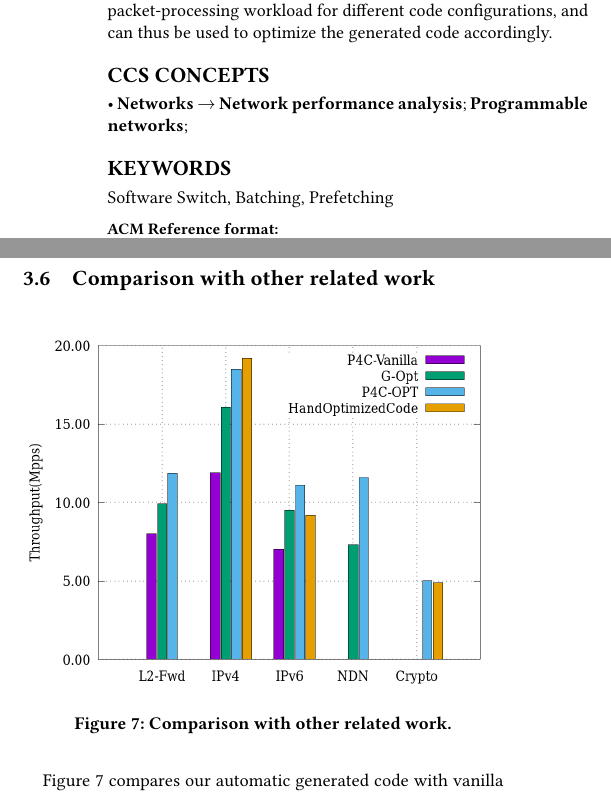
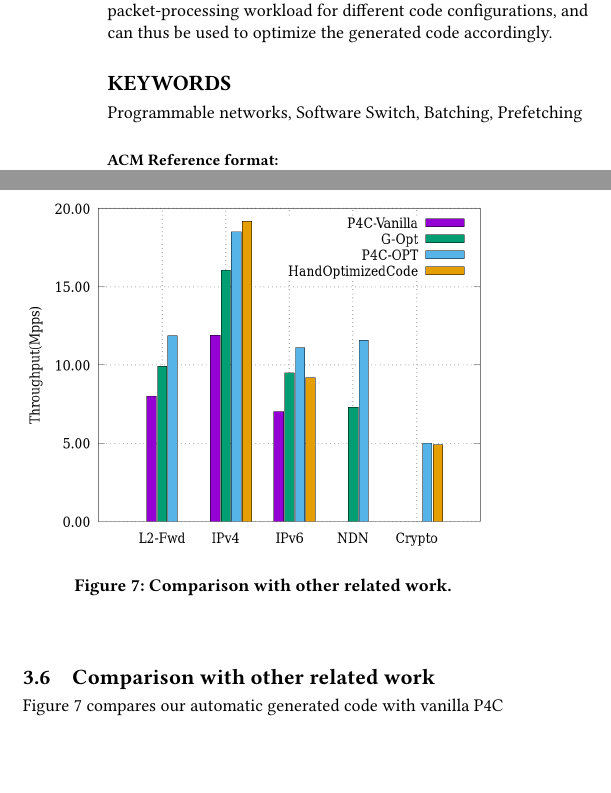
Before and after one commit to ankit-iitb/APSys2017, a LaTeX paper (Paper.tex): two parts of the columns of pages 1 and 5 of 7, joined at a grey line, cut so that both start at the same text, the shorter picture padded with empty space. Compiled offline with pdfLaTeX.

Commit message:
Camera-ready v1.2.

```diff
--- a/Paper.tex
+++ b/Paper.tex
@@ -30,29 +30,29 @@
 % http://dl.acm.org/ccs.cfm
 % Please copy and paste the code instead of the example below.
 %
-\begin{CCSXML}
-<ccs2012>
-<concept>
-<concept_id>10003033.10003079.10011672</concept_id>
-<concept_desc>Networks~Network performance analysis</concept_desc>
-<concept_significance>500</concept_significance>
-</concept>
-<concept>
-<concept_id>10003033.10003099.10003102</concept_id>
-<concept_desc>Networks~Programmable networks</concept_desc>
-<concept_significance>500</concept_significance>
-</concept>
-<concept>
-<concept_id>10003033.10003079.10011672</concept_id>
-<concept_desc>Networks~Network performance analysis</concept_desc>
-<concept_significance>500</concept_significance>
-</concept>
-</ccs2012>
-\end{CCSXML}
-\ccsdesc[500]{Networks~Network performance analysis}
-\ccsdesc[500]{Networks~Programmable networks}
-\keywords{Software Switch, Batching, Prefetching}
+% \begin{CCSXML}
+% <ccs2012>
+% <concept>
+% <concept_id>10003033.10003079.10011672</concept_id>
+% <concept_desc>Networks~Network performance analysis</concept_desc>
+% <concept_significance>500</concept_significance>
+% </concept>
+% <concept>
+% <concept_id>10003033.10003099.10003102</concept_id>
+% <concept_desc>Networks~Programmable networks</concept_desc>
+% <concept_significance>500</concept_significance>
+% </concept>
+% <concept>
+% <concept_id>10003033.10003079.10011672</concept_id>
+% <concept_desc>Networks~Network performance analysis</concept_desc>
+% <concept_significance>500</concept_significance>
+% </concept>
+% </ccs2012>
+% \end{CCSXML}
+% \ccsdesc[500]{Networks~Network performance analysis}
+% \ccsdesc[500]{Networks~Programmable networks}
 
+\keywords{Programmable networks, Software Switch, Batching, Prefetching}
 \copyrightyear{2017}
 \acmYear{2017}
 \setcopyright{licensedothergov}
```
Also changed, not shown: Paper.pdf.
